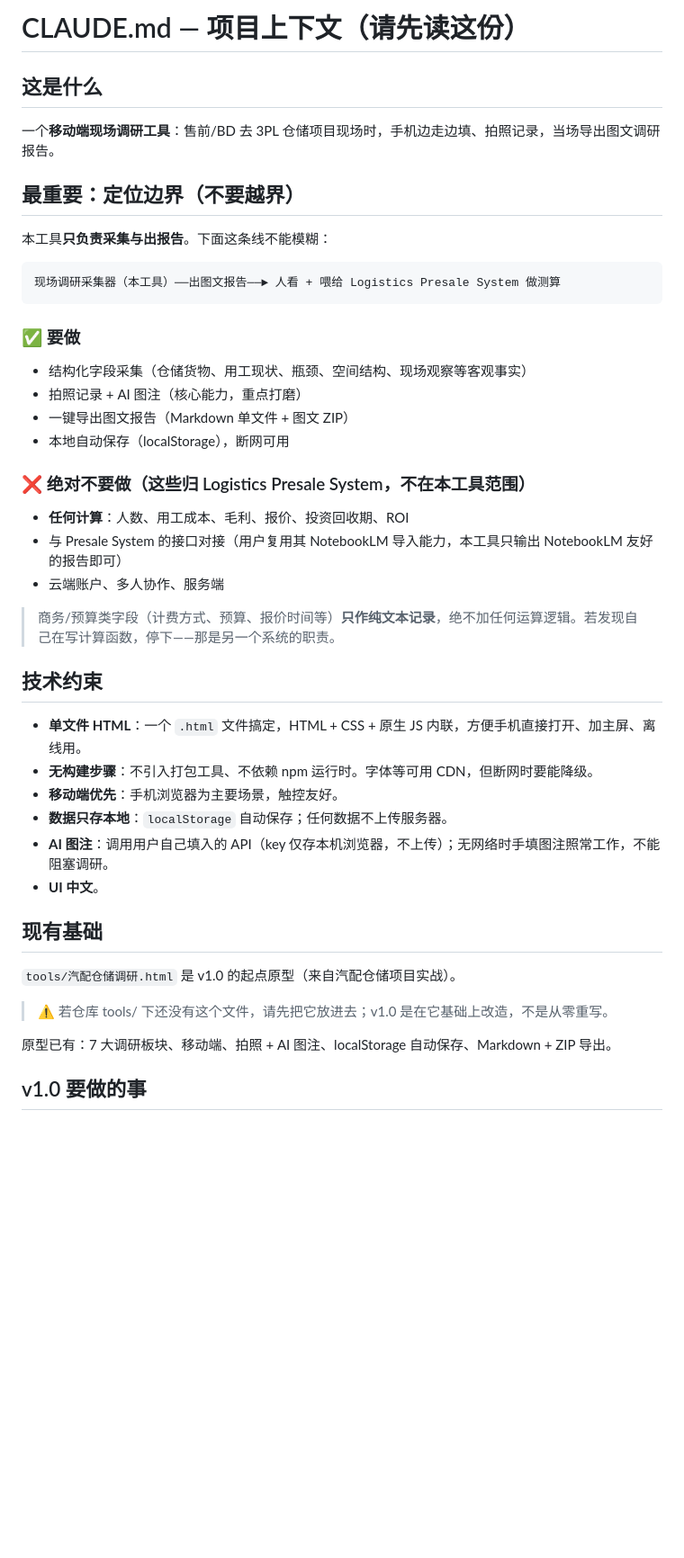
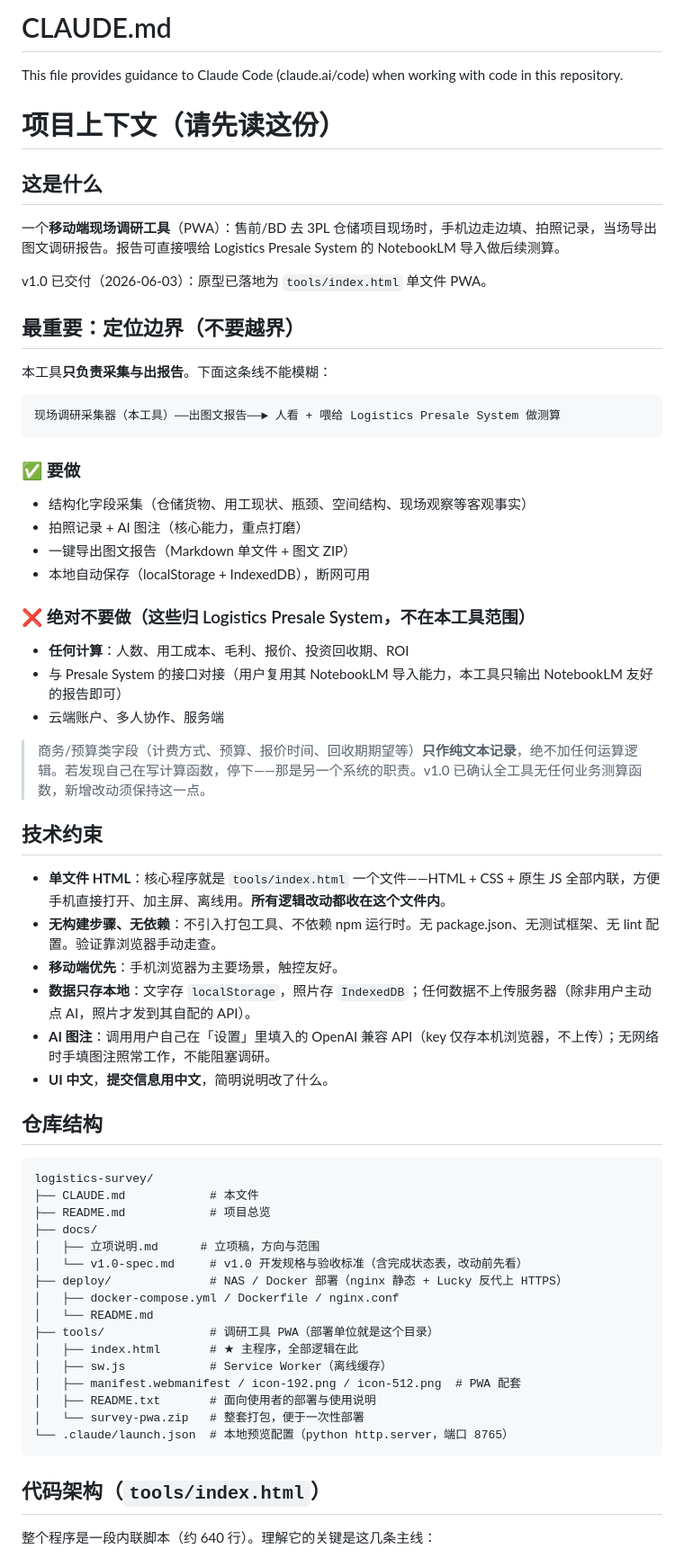
Before and after one commit to wangkemax/logistics-survey, a Markdown page: CLAUDE.md, the part around one of its changes. Shown at 90% size. GitHub-like rendering; blank space fills up the shorter version.

Commit message:
更新 CLAUDE.md：补充代码架构与本地预览，修正陈旧的原型引用

````diff
--- a/CLAUDE.md
+++ b/CLAUDE.md
@@ -1,8 +1,14 @@
-# CLAUDE.md — 项目上下文（请先读这份）
+# CLAUDE.md
+
+This file provides guidance to Claude Code (claude.ai/code) when working with code in this repository.
+
+# 项目上下文（请先读这份）
 
 ## 这是什么
 
-一个**移动端现场调研工具**：售前/BD 去 3PL 仓储项目现场时，手机边走边填、拍照记录，当场导出图文调研报告。
+一个**移动端现场调研工具**（PWA）：售前/BD 去 3PL 仓储项目现场时，手机边走边填、拍照记录，当场导出图文调研报告。报告可直接喂给 Logistics Presale System 的 NotebookLM 导入做后续测算。
+
+v1.0 已交付（2026-06-03）：原型已落地为 `tools/index.html` 单文件 PWA。
 
 ## 最重要：定位边界（不要越界）
 
@@ -16,30 +22,46 @@
 - 结构化字段采集（仓储货物、用工现状、瓶颈、空间结构、现场观察等客观事实）
 - 拍照记录 + AI 图注（核心能力，重点打磨）
 - 一键导出图文报告（Markdown 单文件 + 图文 ZIP）
-- 本地自动保存（localStorage），断网可用
+- 本地自动保存（localStorage + IndexedDB），断网可用
 
 ### ❌ 绝对不要做（这些归 Logistics Presale System，不在本工具范围）
 - **任何计算**：人数、用工成本、毛利、报价、投资回收期、ROI
 - 与 Presale System 的接口对接（用户复用其 NotebookLM 导入能力，本工具只输出 NotebookLM 友好的报告即可）
 - 云端账户、多人协作、服务端
 
-> 商务/预算类字段（计费方式、预算、报价时间等）**只作纯文本记录**，绝不加任何运算逻辑。若发现自己在写计算函数，停下——那是另一个系统的职责。
+> 商务/预算类字段（计费方式、预算、报价时间、回收期期望等）**只作纯文本记录**，绝不加任何运算逻辑。若发现自己在写计算函数，停下——那是另一个系统的职责。v1.0 已确认全工具无任何业务测算函数，新增改动须保持这一点。
 
 ## 技术约束
 
-- **单文件 HTML**：一个 `.html` 文件搞定，HTML + CSS + 原生 JS 内联，方便手机直接打开、加主屏、离线用。
-- **无构建步骤**：不引入打包工具、不依赖 npm 运行时。字体等可用 CDN，但断网时要能降级。
+- **单文件 HTML**：核心程序就是 `tools/index.html` 一个文件——HTML + CSS + 原生 JS 全部内联，方便手机直接打开、加主屏、离线用。**所有逻辑改动都收在这个文件内**。
+- **无构建步骤、无依赖**：不引入打包工具、不依赖 npm 运行时。无 package.json、无测试框架、无 lint 配置。验证靠浏览器手动走查。
 - **移动端优先**：手机浏览器为主要场景，触控友好。
-- **数据只存本地**：`localStorage` 自动保存；任何数据不上传服务器。
-- **AI 图注**：调用用户自己填入的 API（key 仅存本机浏览器，不上传）；无网络时手填图注照常工作，不能阻塞调研。
-- **UI 中文**。
+- **数据只存本地**：文字存 `localStorage`，照片存 `IndexedDB`；任何数据不上传服务器（除非用户主动点 AI，照片才发到其自配的 API）。
+- **AI 图注**：调用用户自己在「设置」里填入的 OpenAI 兼容 API（key 仅存本机浏览器，不上传）；无网络时手填图注照常工作，不能阻塞调研。
+- **UI 中文**，**提交信息用中文**，简明说明改了什么。
 
-## 现有基础
+## 仓库结构
 
-`tools/汽配仓储调研.html` 是 v1.0 的起点原型（来自汽配仓储项目实战）。
-> ⚠️ 若仓库 tools/ 下还没有这个文件，请先把它放进去；v1.0 是在它基础上改造，不是从零重写。
+```
+logistics-survey/
+├── CLAUDE.md            # 本文件
+├── README.md            # 项目总览
+├── docs/
+│   ├── 立项说明.md      # 立项稿，方向与范围
+│   └── v1.0-spec.md     # v1.0 开发规格与验收标准（含完成状态表，改动前先看）
+├── deploy/              # NAS / Docker 部署（nginx 静态 + Lucky 反代上 HTTPS）
+│   ├── docker-compose.yml / Dockerfile / nginx.conf
+│   └── README.md
+├── tools/               # 调研工具 PWA（部署单位就是这个目录）
+│   ├── index.html       # ★ 主程序，全部逻辑在此
+│   ├── sw.js            # Service Worker（离线缓存）
+│   ├── manifest.webmanifest / icon-192.png / icon-512.png  # PWA 配套
+│   ├── README.txt       # 面向使用者的部署与使用说明
+│   └── survey-pwa.zip   # 整套打包，便于一次性部署
+└── .claude/launch.json  # 本地预览配置（python http.server，端口 8765）
+```
 
-原型已有：7 大调研板块、移动端、拍照 + AI 图注、localStorage 自动保存、Markdown + ZIP 导出。
+## 代码架构（`tools/index.html`）
 
-## v1.0 要做的事
+整个程序是一段内联脚本（约 640 行）。理解它的关键是这几条主线：
 
````
Also changed, not shown: other parts of CLAUDE.md (+35 -12 lines).
